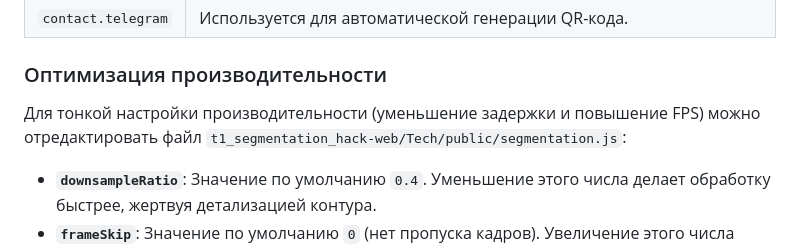
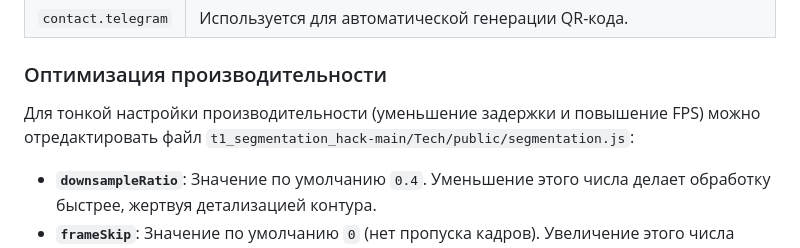
Before and after one commit to BADFATMAX/t1_segmentation_hack, a Markdown page: Instruction/README.md, the part around the change. Drawn GitHub-style.

```diff
--- a/Instruction/README.md
+++ b/Instruction/README.md
@@ -139,7 +139,7 @@
 
 ### Оптимизация производительности
 
-Для тонкой настройки производительности (уменьшение задержки и повышение FPS) можно отредактировать файл `t1_segmentation_hack-web/Tech/public/segmentation.js`:
+Для тонкой настройки производительности (уменьшение задержки и повышение FPS) можно отредактировать файл `t1_segmentation_hack-main/Tech/public/segmentation.js`:
 
 * **`downsampleRatio`**: Значение по умолчанию `0.4`. Уменьшение этого числа делает обработку быстрее, жертвуя детализацией контура.
 * **`frameSkip`**: Значение по умолчанию `0` (нет пропуска кадров). Увеличение этого числа (например, до `3`) значительно повысит FPS, но может привести к артефактам при резких движениях.
```
